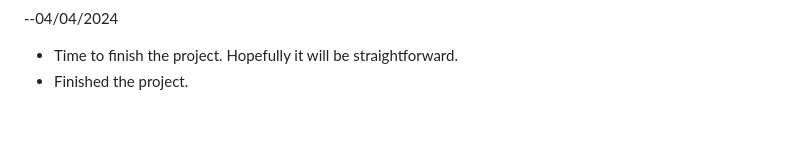
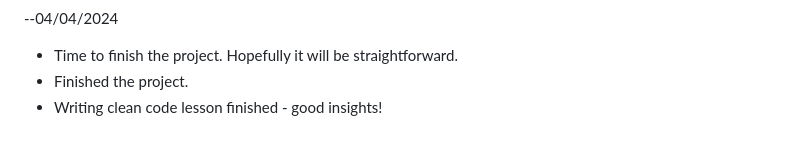
Before and after one commit to blister-pack/odinproject_javascript_course, a Markdown page: README.md, the part around the change. Rendered like a GitHub page.

Commit message:
devlog update

```diff
--- a/README.md
+++ b/README.md
@@ -156,3 +156,4 @@ later.
 --04/04/2024
 - Time to finish the project. Hopefully it will be straightforward.
 - Finished the project.
+- Writing clean code lesson finished - good insights!
```
